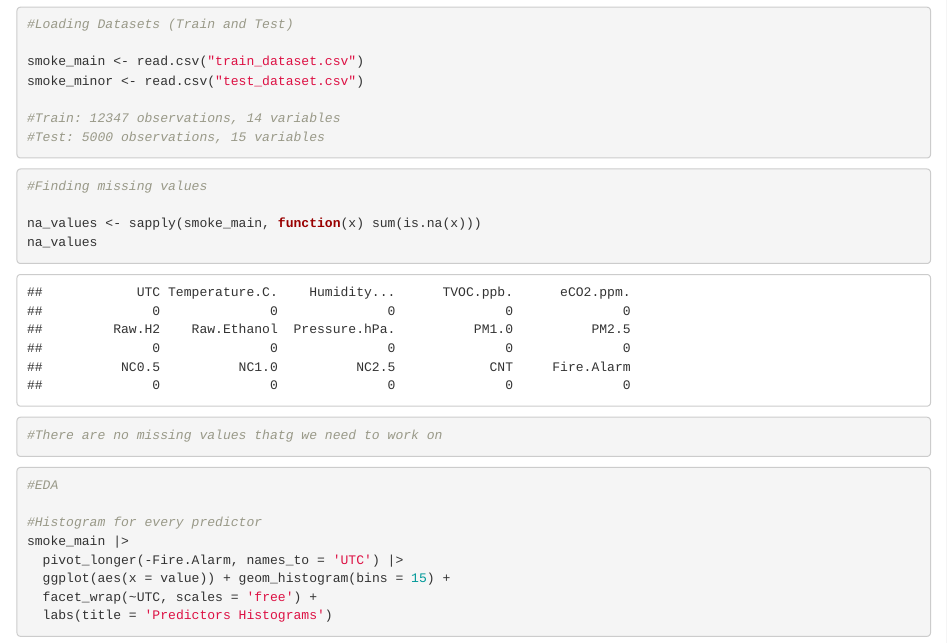
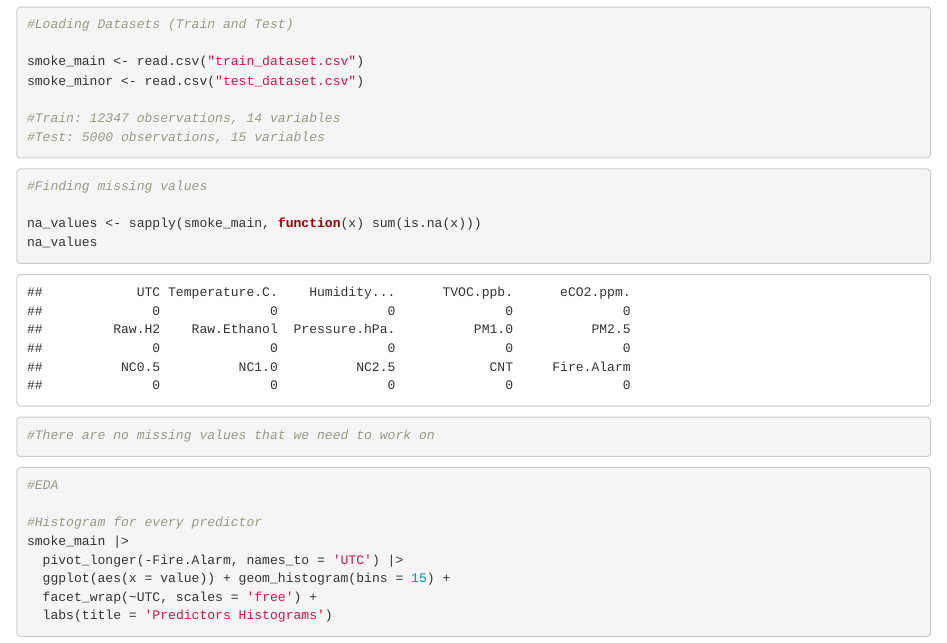
Before and after one commit to Riverag0011/Final_Project_Report-Team7, an R Markdown document (Work In Progress/Sahil/Final Project.Rmd): the page in a window 1100 px wide, from 930 px down. Rendered offline with R 4.5, knitr and Pandoc, with nearby package versions; common packages that the code uses without loading them are loaded.

Commit message:
Add files via upload

````diff
--- a/Work In Progress/Sahil/Final Project.Rmd
+++ b/Work In Progress/Sahil/Final Project.Rmd
@@ -31,11 +31,8 @@ smoke_minor <- read.csv("test_dataset.csv")
 na_values <- sapply(smoke_main, function(x) sum(is.na(x)))
 na_values
 
-#There are no missing values thatg we need to work on
+#There are no missing values that we need to work on
 ```
-
-
-
 ```{r}
 #EDA
 
````
